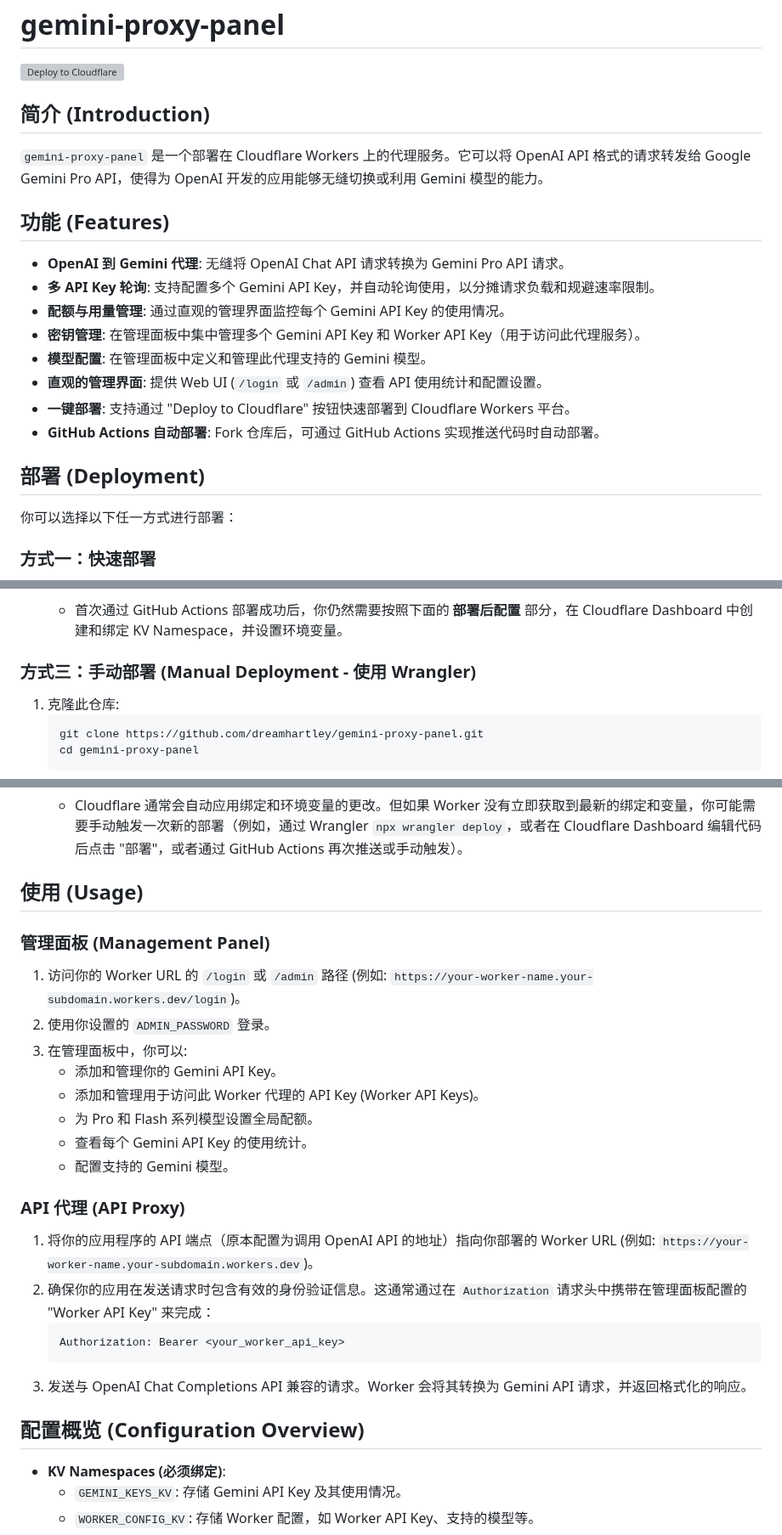
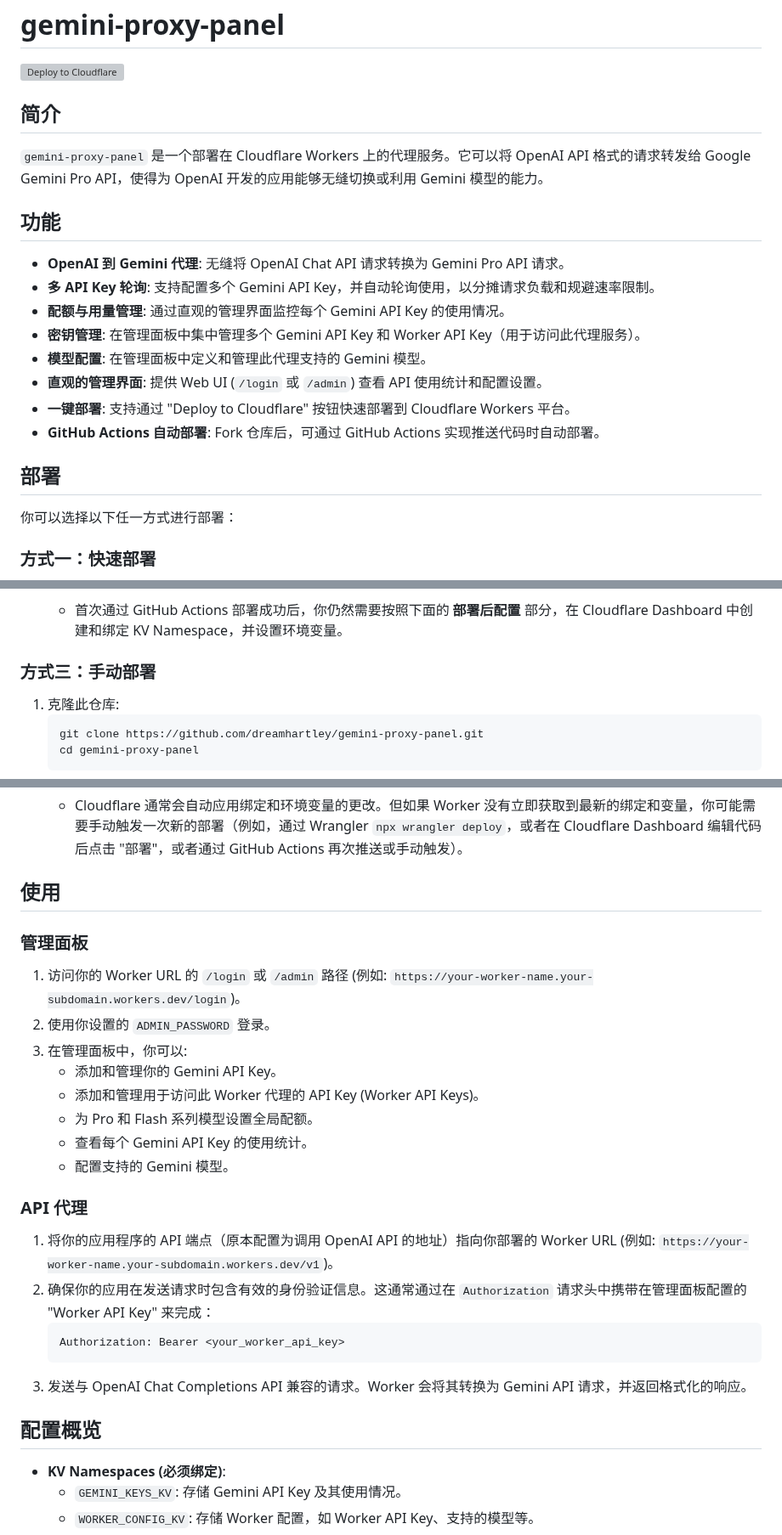
Before and after one commit to ztjcfujikawa/playmachine, a Markdown page: README_zh.md, 3 parts joined by grey strips. Shown at 85% size. Drawn GitHub-style; grey boxes are pictures that could not be loaded.

````diff
--- a/README_zh.md
+++ b/README_zh.md
@@ -2,11 +2,11 @@
 
 [![Deploy to Cloudflare](https://deploy.workers.cloudflare.com/button)](https://deploy.workers.cloudflare.com/?url=https://github.com/dreamhartley/gemini-proxy-panel)
 
-## 简介 (Introduction)
+## 简介
 
 `gemini-proxy-panel` 是一个部署在 Cloudflare Workers 上的代理服务。它可以将 OpenAI API 格式的请求转发给 Google Gemini Pro API，使得为 OpenAI 开发的应用能够无缝切换或利用 Gemini 模型的能力。
 
-## 功能 (Features)
+## 功能
 
 *   **OpenAI 到 Gemini 代理**: 无缝将 OpenAI Chat API 请求转换为 Gemini Pro API 请求。
 *   **多 API Key 轮询**: 支持配置多个 Gemini API Key，并自动轮询使用，以分摊请求负载和规避速率限制。
@@ -17,7 +17,7 @@
 *   **一键部署**: 支持通过 "Deploy to Cloudflare" 按钮快速部署到 Cloudflare Workers 平台。
 *   **GitHub Actions 自动部署**: Fork 仓库后，可通过 GitHub Actions 实现推送代码时自动部署。
 
-## 部署 (Deployment)
+## 部署
 
 你可以选择以下任一方式进行部署：
 
@@ -76,7 +76,7 @@
 6.  **完成部署后配置**:
     *   首次通过 GitHub Actions 部署成功后，你仍然需要按照下面的 **部署后配置** 部分，在 Cloudflare Dashboard 中创建和绑定 KV Namespace，并设置环境变量。
 
-### 方式三：手动部署 (Manual Deployment - 使用 Wrangler)
+### 方式三：手动部署
 
 1.  克隆此仓库:
     ```bash
@@ -126,9 +126,9 @@
 4.  **重新部署 (如果需要)**:
     *   Cloudflare 通常会自动应用绑定和环境变量的更改。但如果 Worker 没有立即获取到最新的绑定和变量，你可能需要手动触发一次新的部署（例如，通过 Wrangler `npx wrangler deploy`，或者在 Cloudflare Dashboard 编辑代码后点击 "部署"，或者通过 GitHub Actions 再次推送或手动触发）。
 
-## 使用 (Usage)
+## 使用
 
-### 管理面板 (Management Panel)
+### 管理面板
 
 1.  访问你的 Worker URL 的 `/login` 或 `/admin` 路径 (例如: `https://your-worker-name.your-subdomain.workers.dev/login`)。
 2.  使用你设置的 `ADMIN_PASSWORD` 登录。
@@ -139,16 +139,16 @@
     *   查看每个 Gemini API Key 的使用统计。
     *   配置支持的 Gemini 模型。
 
-### API 代理 (API Proxy)
+### API 代理
 
-1.  将你的应用程序的 API 端点（原本配置为调用 OpenAI API 的地址）指向你部署的 Worker URL (例如: `https://your-worker-name.your-subdomain.workers.dev`)。
+1.  将你的应用程序的 API 端点（原本配置为调用 OpenAI API 的地址）指向你部署的 Worker URL (例如: `https://your-worker-name.your-subdomain.workers.dev/v1`)。
 2.  确保你的应用在发送请求时包含有效的身份验证信息。这通常通过在 `Authorization` 请求头中携带在管理面板配置的 "Worker API Key" 来完成：
     ```
     Authorization: Bearer <your_worker_api_key>
     ```
 3.  发送与 OpenAI Chat Completions API 兼容的请求。Worker 会将其转换为 Gemini API 请求，并返回格式化的响应。
 
-## 配置概览 (Configuration Overview)
+## 配置概览
 
 *   **KV Namespaces (必须绑定)**:
     *   `GEMINI_KEYS_KV`: 存储 Gemini API Key 及其使用情况。
````
Also changed, not shown: other parts of README_zh.md (+1 -1 lines).
